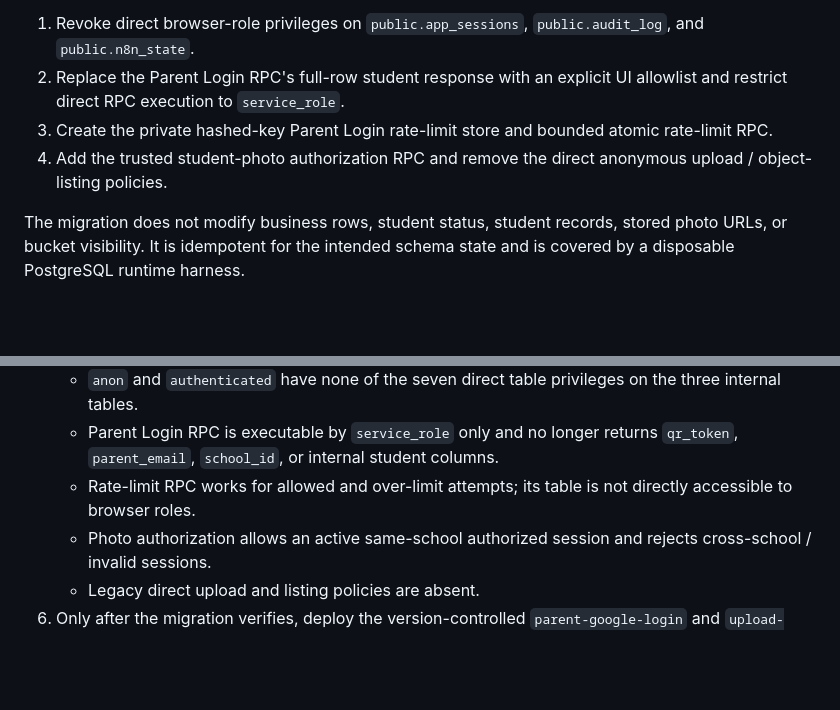
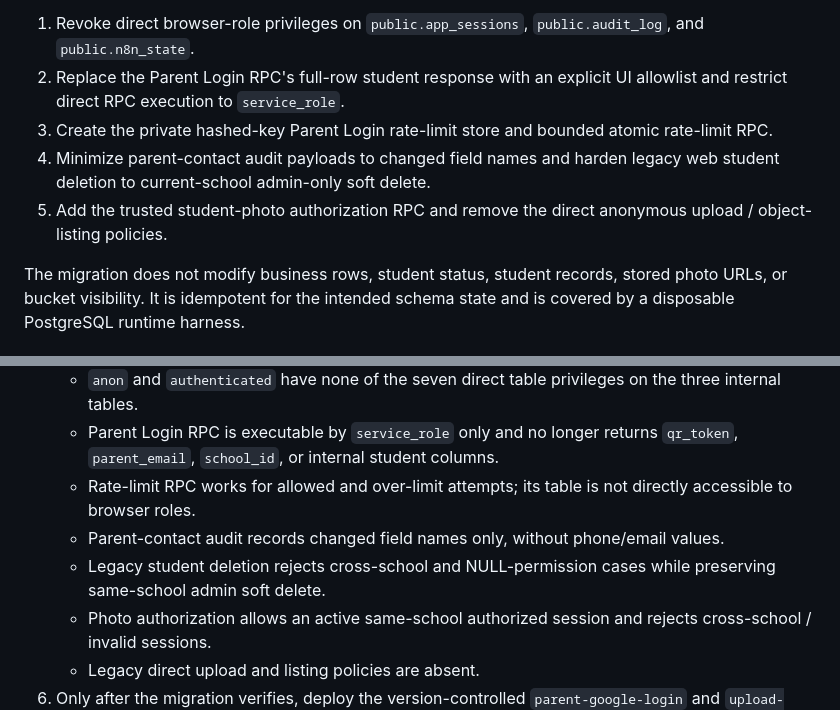
Before and after one commit to sangfa727-sketch/scmsv12, a Markdown page: docs/production-security-drift-repair.md, 2 parts joined by grey strips. Rendered like a GitHub page; blank space fills up the shorter version.

Commit message:
docs(security): include student deletion and parent audit safeguards

```diff
--- a/docs/production-security-drift-repair.md
+++ b/docs/production-security-drift-repair.md
@@ -7,7 +7,8 @@ The forward-only migration `20261016120000_production_security_drift_repair.sql`
 1. Revoke direct browser-role privileges on `public.app_sessions`, `public.audit_log`, and `public.n8n_state`.
 2. Replace the Parent Login RPC's full-row student response with an explicit UI allowlist and restrict direct RPC execution to `service_role`.
 3. Create the private hashed-key Parent Login rate-limit store and bounded atomic rate-limit RPC.
-4. Add the trusted student-photo authorization RPC and remove the direct anonymous upload / object-listing policies.
+4. Minimize parent-contact audit payloads to changed field names and harden legacy web student deletion to current-school admin-only soft delete.
+5. Add the trusted student-photo authorization RPC and remove the direct anonymous upload / object-listing policies.
 
 The migration does not modify business rows, student status, student records, stored photo URLs, or bucket visibility. It is idempotent for the intended schema state and is covered by a disposable PostgreSQL runtime harness.
 
@@ -27,6 +28,8 @@ Before rollout, reconcile the outstanding migration history against actual live
    - `anon` and `authenticated` have none of the seven direct table privileges on the three internal tables.
    - Parent Login RPC is executable by `service_role` only and no longer returns `qr_token`, `parent_email`, `school_id`, or internal student columns.
    - Rate-limit RPC works for allowed and over-limit attempts; its table is not directly accessible to browser roles.
+   - Parent-contact audit records changed field names only, without phone/email values.
+   - Legacy student deletion rejects cross-school and NULL-permission cases while preserving same-school admin soft delete.
    - Photo authorization allows an active same-school authorized session and rejects cross-school / invalid sessions.
    - Legacy direct upload and listing policies are absent.
 6. Only after the migration verifies, deploy the version-controlled `parent-google-login` and `upload-school-asset` Edge Functions. Do not deploy the Parent Login function before its rate-limit RPC exists; it intentionally fails closed with HTTP 503 if the limiter is unavailable.
```
